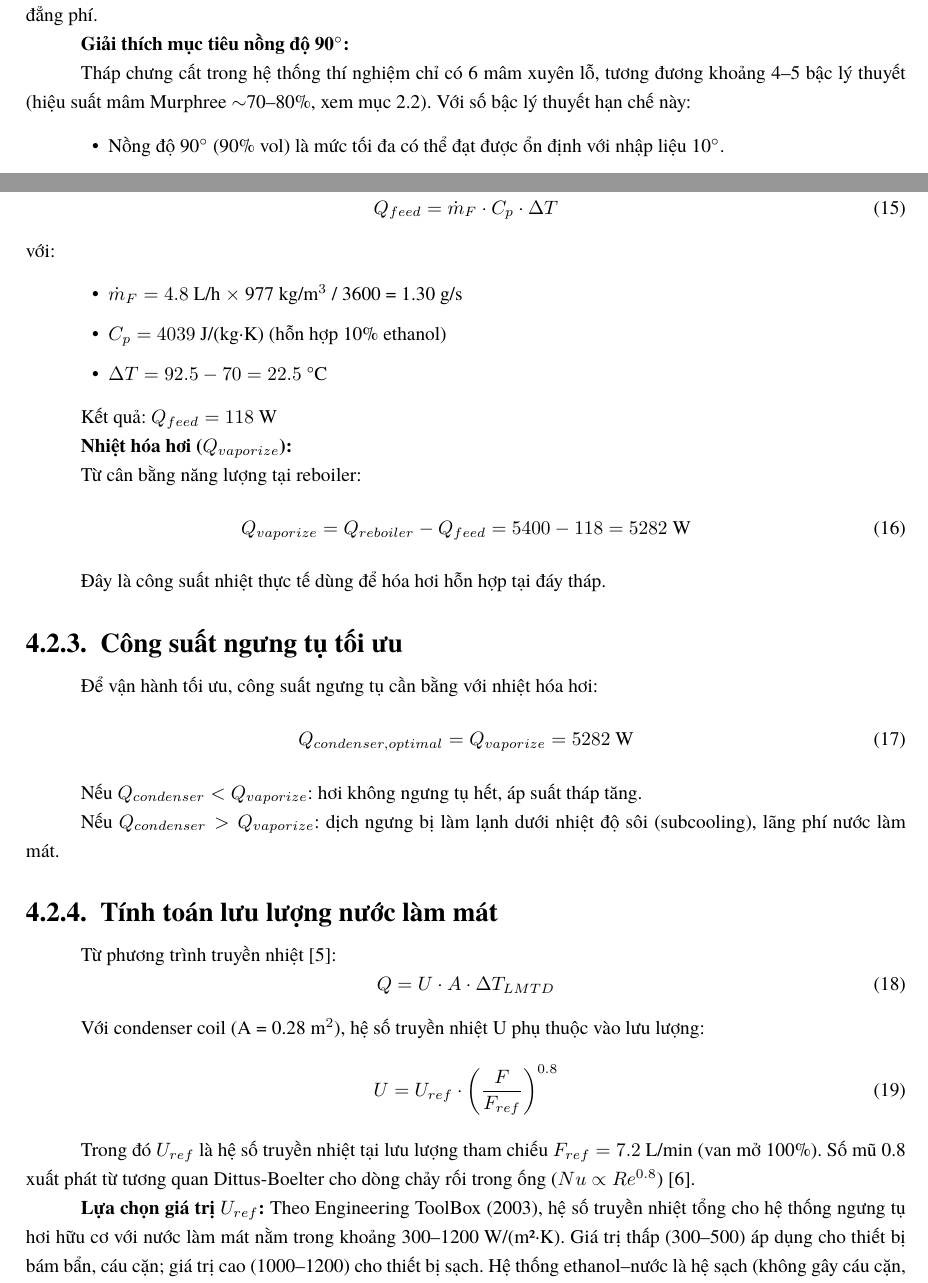
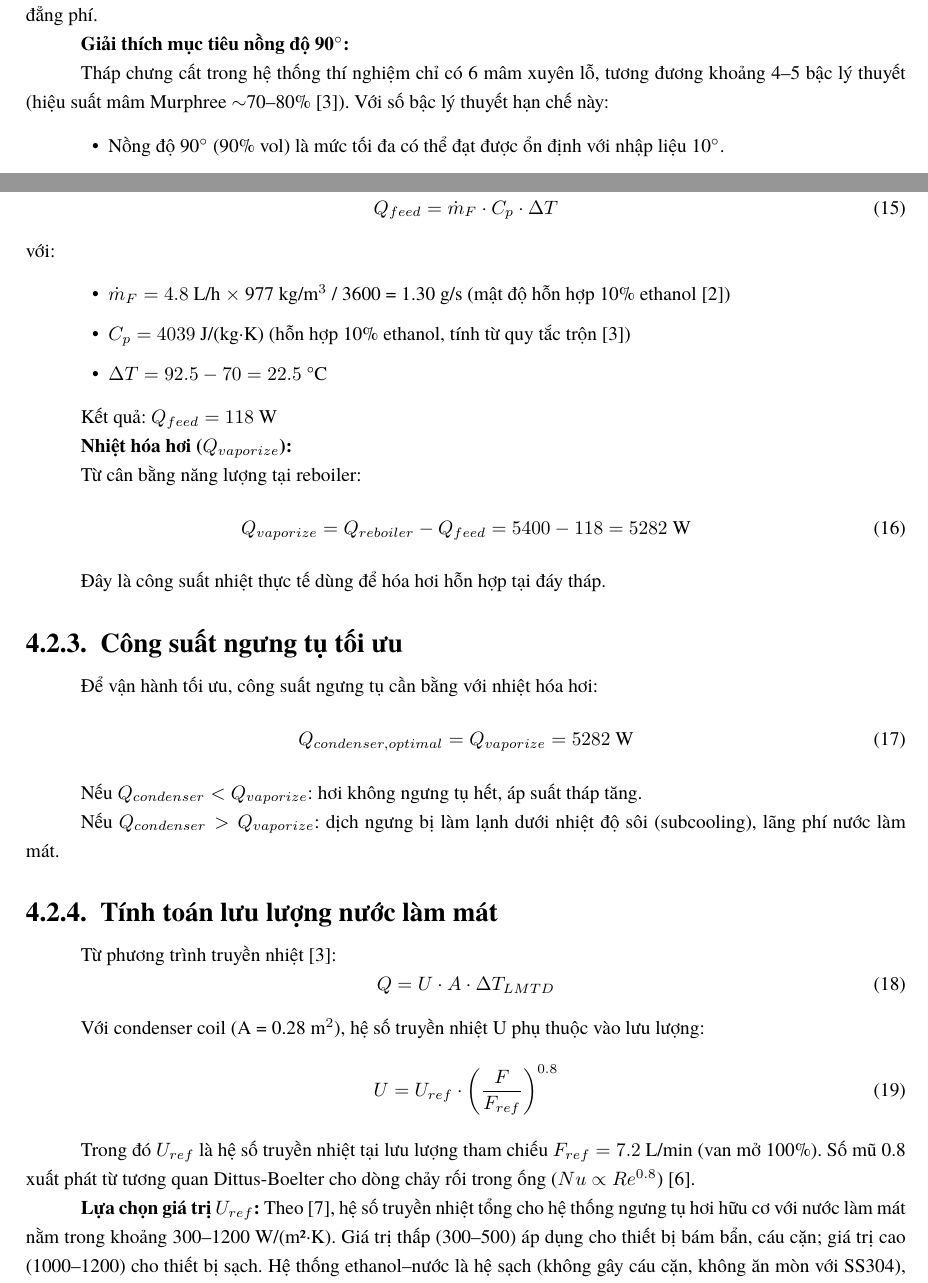
Before and after one commit to bowber/dacn, a LaTeX document (src/main.tex, which reads src/chapter2.tex, src/chapter4.tex): two parts of pages 14 and 27 of 34, joined at a grey line, cut so that both start at the same text. Compiled offline with XeLaTeX.

Commit message:
Fix missing citations
- Add Engineering ToolBox reference for U_ref heat transfer coefficient
- Fix hardcoded [1, 2] citation for azeotrope data
- Add citation for Murphree efficiency (Perry's)
- Add citations for density and Cp values (CRC, Perry's)

Now all data sources are properly cited with \cite{} commands.

```diff
--- a/src/chapter2.tex
+++ b/src/chapter2.tex
@@ -130,7 +130,7 @@ Do có điểm đẳng phí, chưng cất thông thường không thể thu đư
 
 \textbf{Giải thích mục tiêu nồng độ 90$^\circ$:}
 
-Tháp chưng cất trong hệ thống thí nghiệm chỉ có 6 mâm xuyên lỗ, tương đương khoảng 4--5 bậc lý thuyết (hiệu suất mâm Murphree $\sim$70--80\%, xem mục 2.2). Với số bậc lý thuyết hạn chế này:
+Tháp chưng cất trong hệ thống thí nghiệm chỉ có 6 mâm xuyên lỗ, tương đương khoảng 4--5 bậc lý thuyết (hiệu suất mâm Murphree $\sim$70--80\% \cite{perry2019}). Với số bậc lý thuyết hạn chế này:
 \begin{itemize}
     \item Nồng độ 90$^\circ$ (90\% vol) là mức tối đa có thể đạt được ổn định với nhập liệu 10$^\circ$.
     \item Ethanol 95$^\circ$ (cấp nhiên liệu) yêu cầu 10--15 bậc lý thuyết, vượt quá khả năng của tháp.
--- a/src/chapter4.tex
+++ b/src/chapter4.tex
@@ -87,8 +87,8 @@ Nhiệt gia nhiệt:
 \end{equation}
 với:
 \begin{itemize}
-    \item $\dot{m}_F = 4.8$ L/h $\times$ 977 kg/m$^3$ / 3600 = 1.30 g/s
-    \item $C_p = 4039$ J/(kg·K) (hỗn hợp 10\% ethanol)
+    \item $\dot{m}_F = 4.8$ L/h $\times$ 977 kg/m$^3$ / 3600 = 1.30 g/s (mật độ hỗn hợp 10\% ethanol \cite{crc2020})
+    \item $C_p = 4039$ J/(kg·K) (hỗn hợp 10\% ethanol, tính từ quy tắc trộn \cite{perry2019})
     \item $\Delta T = 92.5 - 70 = 22.5$ °C
 \end{itemize}
 
@@ -128,7 +128,7 @@ Với condenser coil (A = 0.28 m$^2$), hệ số truyền nhiệt U phụ thuộ
 
 Trong đó $U_{ref}$ là hệ số truyền nhiệt tại lưu lượng tham chiếu $F_{ref} = 7.2$ L/min (van mở 100\%). Số mũ 0.8 xuất phát từ tương quan Dittus-Boelter cho dòng chảy rối trong ống ($Nu \propto Re^{0.8}$) \cite{incropera2011}.
 
-\textbf{Lựa chọn giá trị $U_{ref}$:} Theo Engineering ToolBox (2003), hệ số truyền nhiệt tổng cho hệ thống ngưng tụ hơi hữu cơ với nước làm mát nằm trong khoảng 300--1200 W/(m²·K). Giá trị thấp (300--500) áp dụng cho thiết bị bám bẩn, cáu cặn; giá trị cao (1000--1200) cho thiết bị sạch. Hệ thống ethanol--nước là hệ sạch (không gây cáu cặn, không ăn mòn với SS304), do đó có thể sử dụng giá trị cao. Tuy nhiên, để đảm bảo tính bảo thủ trong tính toán, chọn $U_{ref} = 800$ W/(m²·K) -- giá trị trung bình của khoảng điển hình.
+\textbf{Lựa chọn giá trị $U_{ref}$:} Theo \cite{engineering_toolbox_2003}, hệ số truyền nhiệt tổng cho hệ thống ngưng tụ hơi hữu cơ với nước làm mát nằm trong khoảng 300--1200 W/(m²·K). Giá trị thấp (300--500) áp dụng cho thiết bị bám bẩn, cáu cặn; giá trị cao (1000--1200) cho thiết bị sạch. Hệ thống ethanol--nước là hệ sạch (không gây cáu cặn, không ăn mòn với SS304), do đó có thể sử dụng giá trị cao. Tuy nhiên, để đảm bảo tính bảo thủ trong tính toán, chọn $U_{ref} = 800$ W/(m²·K) -- giá trị trung bình của khoảng điển hình.
 
 \textbf{Kết quả tính toán:}
 
```
Also changed, not shown: src/references.bib (+8 -0 lines), src/chapter2.tex (2 more changed lines).
